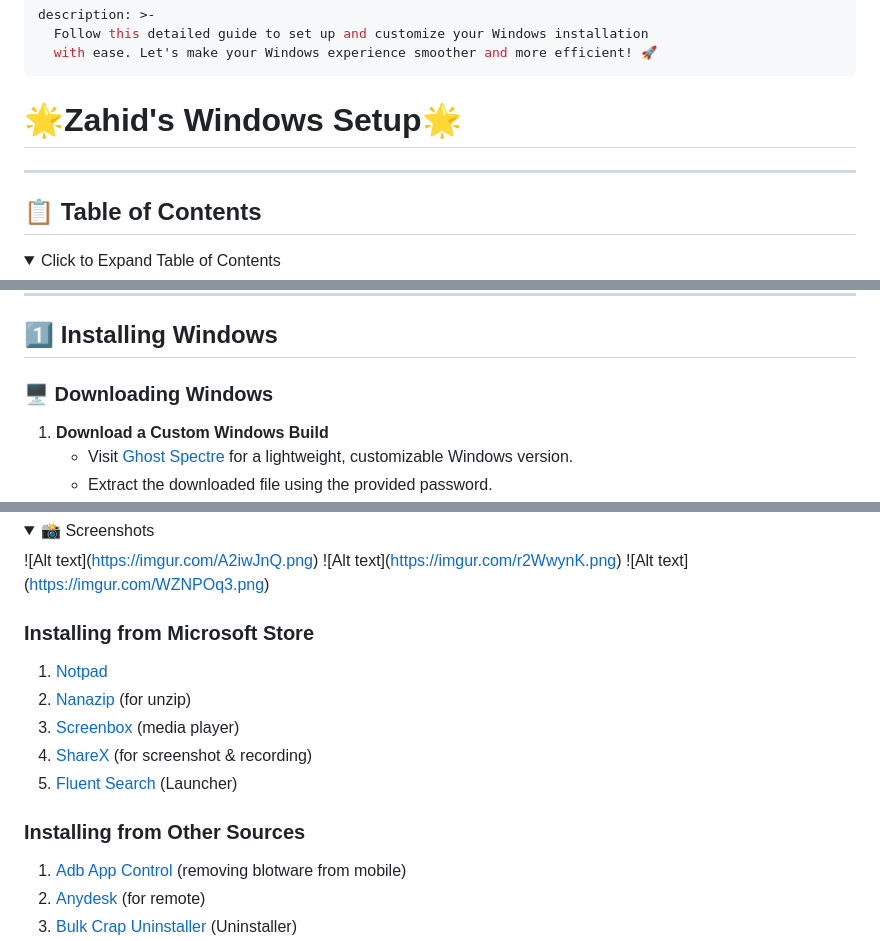
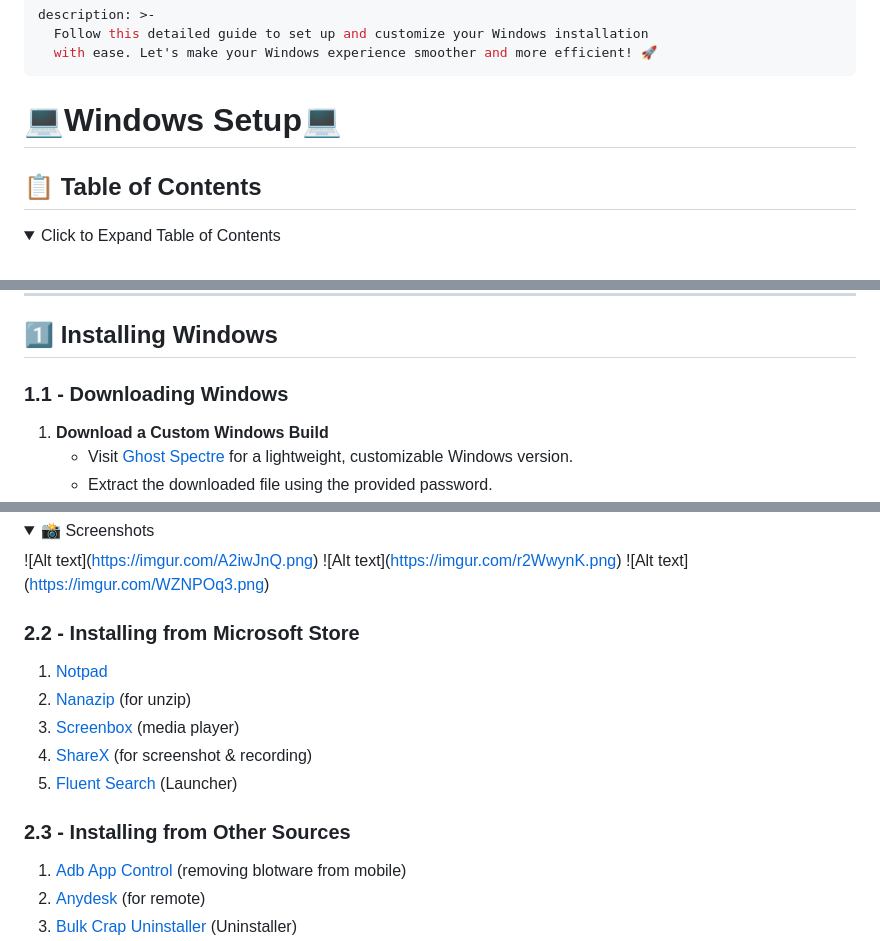
Before and after one commit to mlwbd/Zahid-Windows-Setup, a Markdown page: README.md, 3 parts joined by grey strips. GitHub-like rendering; folded sections open.

```diff
--- a/README.md
+++ b/README.md
@@ -4,9 +4,7 @@ description: >-
   with ease. Let's make your Windows experience smoother and more efficient! 🚀
 ---
 
-# 🌟Zahid's Windows Setup🌟
-
-***
+# 💻Windows Setup💻
 
 ## 📋 Table of Contents
 
@@ -34,7 +32,7 @@ description: >-
 
 ## 1️⃣ Installing Windows
 
-### 🖥️ Downloading Windows
+### 1.1 - Downloading Windows
 
 1. **Download a Custom Windows Build**
    * Visit [Ghost Spectre](https://ghostclouds.xyz/wp/w11-24h2-pro/) for a lightweight, customizable Windows version.
@@ -189,7 +187,7 @@ description: >-
 
 </details>
 
-### Installing from Microsoft Store
+### 2.2 - Installing from Microsoft Store
 
 1. [Notpad](https://apps.microsoft.com/detail/9MSMLRH6LZF3?hl=en-us\&gl=IN\&ocid=pdpshare)
 2. [Nanazip](https://apps.microsoft.com/detail/9N8G7TSCL18R?hl=en\&gl=IN\&ocid=pdpshare) (for unzip)
@@ -197,7 +195,7 @@ description: >-
 4. [ShareX](https://apps.microsoft.com/detail/9NBLGGH4Z1SP?hl=en-us\&gl=IN\&ocid=pdpshare) (for screenshot & recording)
 5. [Fluent Search](https://apps.microsoft.com/detail/9NK1HLWHNP8S?hl=en-us\&gl=IN\&ocid=pdpshare) (Launcher)
 
-### Installing from Other Sources
+### 2.3 - Installing from Other Sources
 
 1. [Adb App Control](https://adbappcontrol.com/en/#download) (removing blotware from mobile)
 2. [Anydesk](https://apps.microsoft.com/detail/9N8G7TSCL18R?hl=en\&gl=IN\&ocid=pdpshare) (for remote)
```
Also changed, not shown: other parts of README.md (+3 -3 lines).
